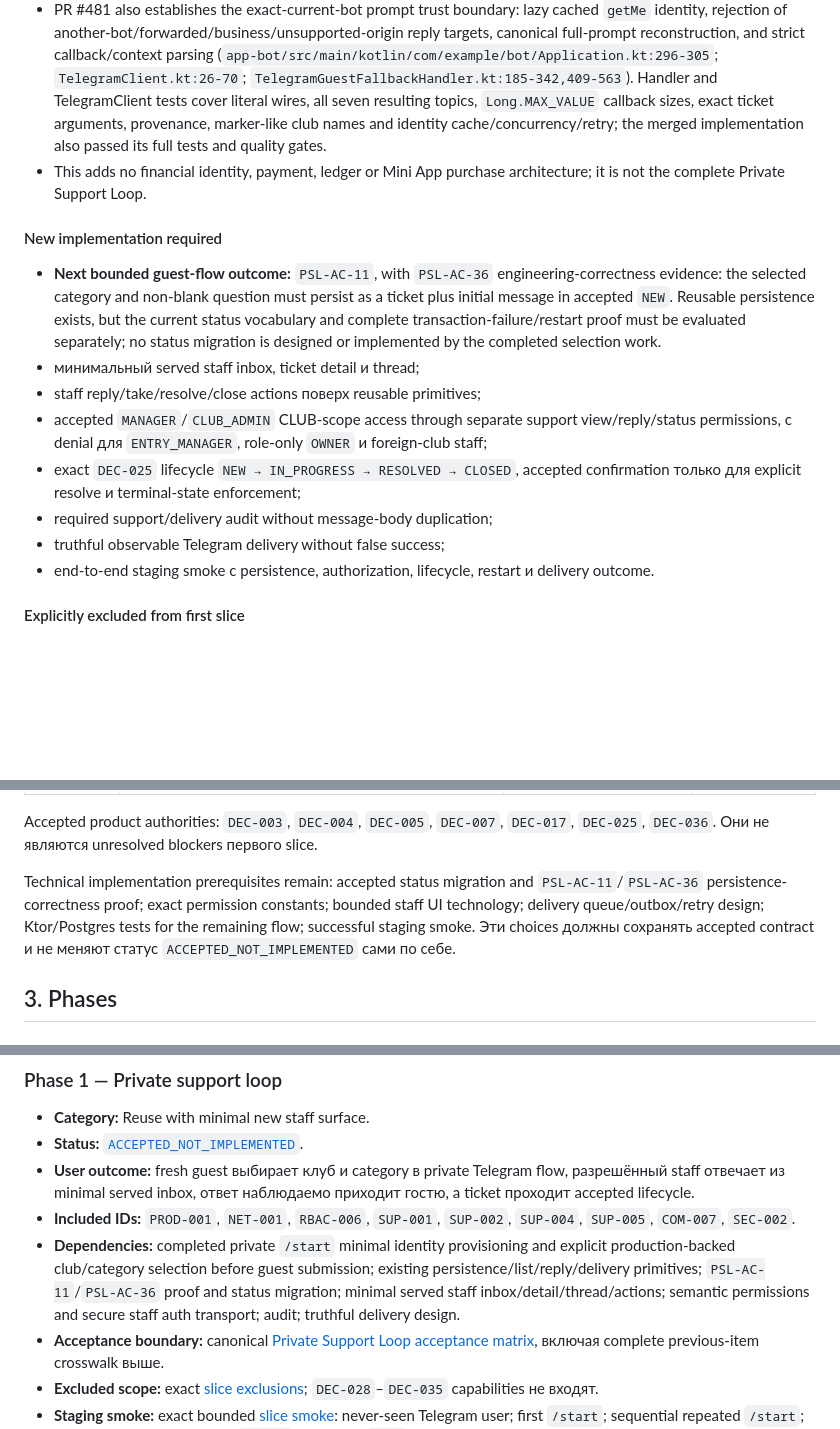
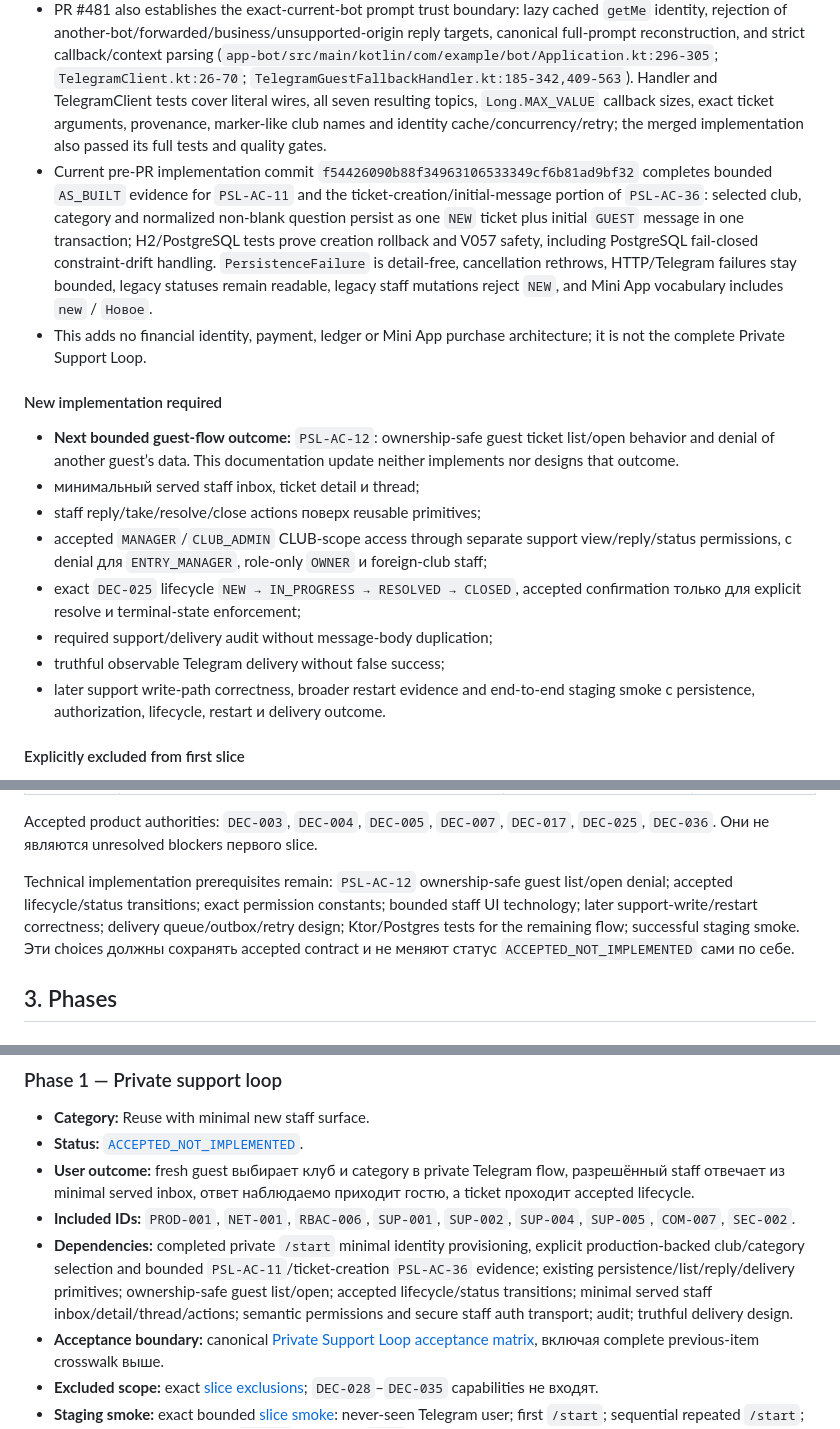
Before and after one commit to koteev-m/clubs_bot, a Markdown page: docs/product/PRODUCT_ROADMAP.md, 3 parts joined by grey strips. GitHub-like rendering; blank space fills up the shorter version.

```diff
--- a/docs/product/PRODUCT_ROADMAP.md
+++ b/docs/product/PRODUCT_ROADMAP.md
@@ -33,18 +33,19 @@ Reuse не означает keep-as-is: the secured DB HOLD branch is selected b
 - Evidence includes Telegram handler coverage, H2 sequential/minimal persistence and field-preservation tests, controlled PostgreSQL concurrency/failure integration tests, and the CI quality-gate self-check correction in `scripts/selfcheck-quality-gates.sh`/`scripts/validate-payment-hardening.py`.
 - Merged PR #481 (feature commit `f625a1a1645edda5d7b6b7ab31972b9fea7af6ba`, merge commit `249dedc0c511ea27308bbe57ebf4612c0a68ed09`) completes bounded `AS_BUILT` acceptance evidence `PSL-AC-09` and `PSL-AC-10`: every private `/ask` path requires explicit production-backed club selection, removing the active-booking bypass; then the guest explicitly chooses one of seven accepted categories using the existing enum/wire mapping, without AI classification or a domain migration.
 - PR #481 also establishes the exact-current-bot prompt trust boundary: lazy cached `getMe` identity, rejection of another-bot/forwarded/business/unsupported-origin reply targets, canonical full-prompt reconstruction, and strict callback/context parsing (`app-bot/src/main/kotlin/com/example/bot/Application.kt:296-305`; `TelegramClient.kt:26-70`; `TelegramGuestFallbackHandler.kt:185-342,409-563`). Handler and TelegramClient tests cover literal wires, all seven resulting topics, `Long.MAX_VALUE` callback sizes, exact ticket arguments, provenance, marker-like club names and identity cache/concurrency/retry; the merged implementation also passed its full tests and quality gates.
+- Current pre-PR implementation commit `f54426090b88f34963106533349cf6b81ad9bf32` completes bounded `AS_BUILT` evidence for `PSL-AC-11` and the ticket-creation/initial-message portion of `PSL-AC-36`: selected club, category and normalized non-blank question persist as one `NEW` ticket plus initial `GUEST` message in one transaction; H2/PostgreSQL tests prove creation rollback and V057 safety, including PostgreSQL fail-closed constraint-drift handling. `PersistenceFailure` is detail-free, cancellation rethrows, HTTP/Telegram failures stay bounded, legacy statuses remain readable, legacy staff mutations reject `NEW`, and Mini App vocabulary includes `new` / `Новое`.
 - This adds no financial identity, payment, ledger or Mini App purchase architecture; it is not the complete Private Support Loop.
 
 #### New implementation required
 
-- **Next bounded guest-flow outcome:** `PSL-AC-11`, with `PSL-AC-36` engineering-correctness evidence: the selected category and non-blank question must persist as a ticket plus initial message in accepted `NEW`. Reusable persistence exists, but the current status vocabulary and complete transaction-failure/restart proof must be evaluated separately; no status migration is designed or implemented by the completed selection work.
+- **Next bounded guest-flow outcome:** `PSL-AC-12`: ownership-safe guest ticket list/open behavior and denial of another guest’s data. This documentation update neither implements nor designs that outcome.
 - минимальный served staff inbox, ticket detail и thread;
 - staff reply/take/resolve/close actions поверх reusable primitives;
 - accepted `MANAGER`/`CLUB_ADMIN` CLUB-scope access through separate support view/reply/status permissions, с denial для `ENTRY_MANAGER`, role-only `OWNER` и foreign-club staff;
 - exact `DEC-025` lifecycle `NEW → IN_PROGRESS → RESOLVED → CLOSED`, accepted confirmation только для explicit resolve и terminal-state enforcement;
 - required support/delivery audit without message-body duplication;
 - truthful observable Telegram delivery without false success;
-- end-to-end staging smoke с persistence, authorization, lifecycle, restart и delivery outcome.
+- later support write-path correctness, broader restart evidence and end-to-end staging smoke с persistence, authorization, lifecycle, restart и delivery outcome.
 
 #### Explicitly excluded from first slice
 
@@ -79,7 +80,7 @@ Canonical acceptance boundary: полная нумерованная [acceptance
 
 Accepted product authorities: `DEC-003`, `DEC-004`, `DEC-005`, `DEC-007`, `DEC-017`, `DEC-025`, `DEC-036`. Они не являются unresolved blockers первого slice.
 
-Technical implementation prerequisites remain: accepted status migration and `PSL-AC-11`/`PSL-AC-36` persistence-correctness proof; exact permission constants; bounded staff UI technology; delivery queue/outbox/retry design; Ktor/Postgres tests for the remaining flow; successful staging smoke. Эти choices должны сохранять accepted contract и не меняют статус `ACCEPTED_NOT_IMPLEMENTED` сами по себе.
+Technical implementation prerequisites remain: `PSL-AC-12` ownership-safe guest list/open denial; accepted lifecycle/status transitions; exact permission constants; bounded staff UI technology; later support-write/restart correctness; delivery queue/outbox/retry design; Ktor/Postgres tests for the remaining flow; successful staging smoke. Эти choices должны сохранять accepted contract и не меняют статус `ACCEPTED_NOT_IMPLEMENTED` сами по себе.
 
 ## 3. Phases
 
@@ -102,7 +103,7 @@ Technical implementation prerequisites remain: accepted status migration and `PS
 - **Status:** [`ACCEPTED_NOT_IMPLEMENTED`](slices/PRIVATE_SUPPORT_LOOP.md).
 - **User outcome:** fresh guest выбирает клуб и category в private Telegram flow, разрешённый staff отвечает из minimal served inbox, ответ наблюдаемо приходит гостю, а ticket проходит accepted lifecycle.
 - **Included IDs:** `PROD-001`, `NET-001`, `RBAC-006`, `SUP-001`, `SUP-002`, `SUP-004`, `SUP-005`, `COM-007`, `SEC-002`.
-- **Dependencies:** completed private `/start` minimal identity provisioning and explicit production-backed club/category selection before guest submission; existing persistence/list/reply/delivery primitives; `PSL-AC-11`/`PSL-AC-36` proof and status migration; minimal served staff inbox/detail/thread/actions; semantic permissions and secure staff auth transport; audit; truthful delivery design.
+- **Dependencies:** completed private `/start` minimal identity provisioning, explicit production-backed club/category selection and bounded `PSL-AC-11`/ticket-creation `PSL-AC-36` evidence; existing persistence/list/reply/delivery primitives; ownership-safe guest list/open; accepted lifecycle/status transitions; minimal served staff inbox/detail/thread/actions; semantic permissions and secure staff auth transport; audit; truthful delivery design.
 - **Acceptance boundary:** canonical [Private Support Loop acceptance matrix](slices/PRIVATE_SUPPORT_LOOP.md#acceptance-matrix), включая complete previous-item crosswalk выше.
 - **Excluded scope:** exact [slice exclusions](slices/PRIVATE_SUPPORT_LOOP.md#explicit-exclusions); `DEC-028`–`DEC-035` capabilities не входят.
 - **Staging smoke:** exact bounded [slice smoke](slices/PRIVATE_SUPPORT_LOOP.md#staging-smoke): never-seen Telegram user; first `/start`; sequential repeated `/start`; controlled concurrent/retry `/start`; only then `/ask`; category/ticket/thread; allowed and denied roles/scopes/permissions; lifecycle; truthful delivery; restart; safe failure observability.
```
Also changed, not shown: docs/product/AS_BUILT.md (+15 -5 lines), docs/product/CONCEPT_CODE_GAP.md (+8 -8 lines).
